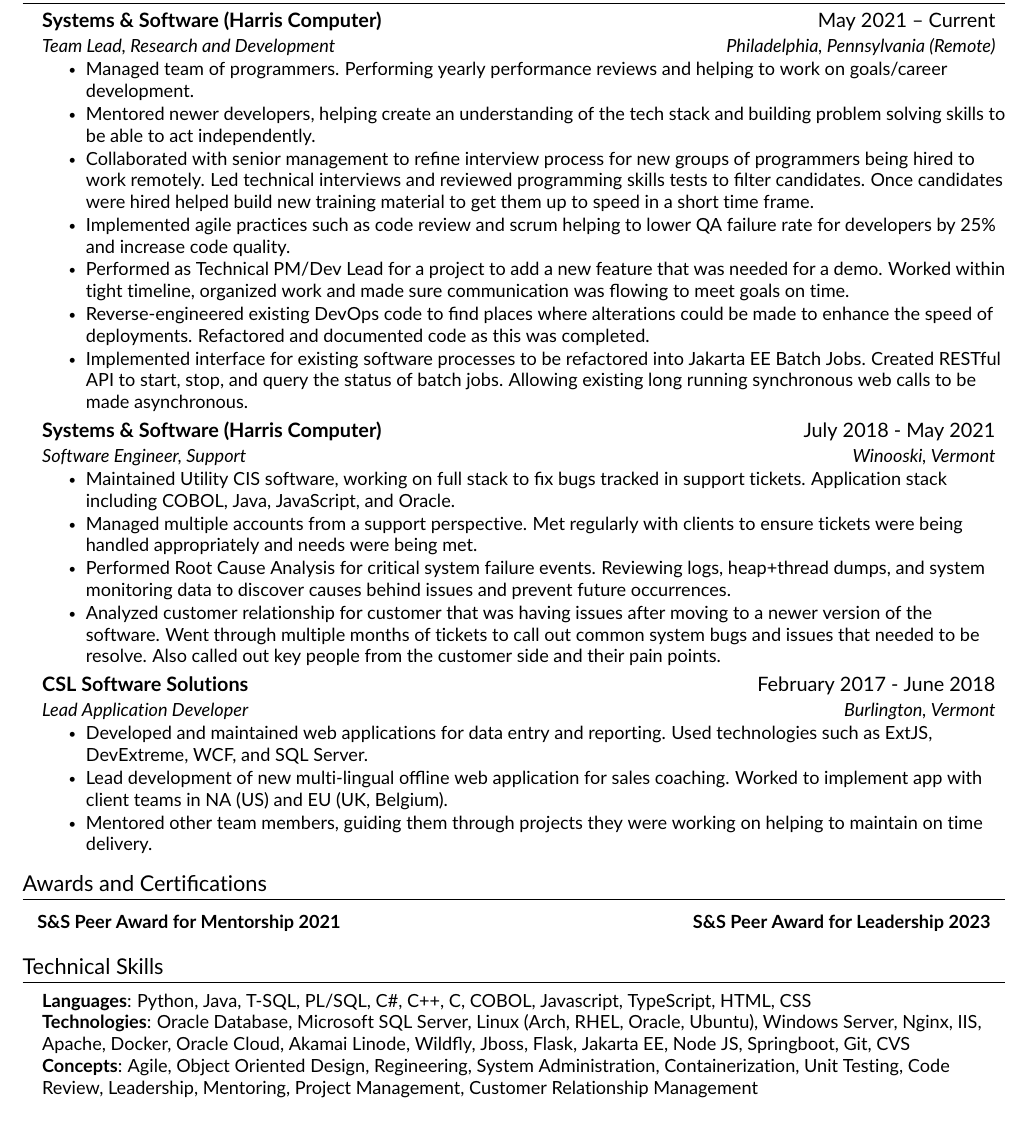
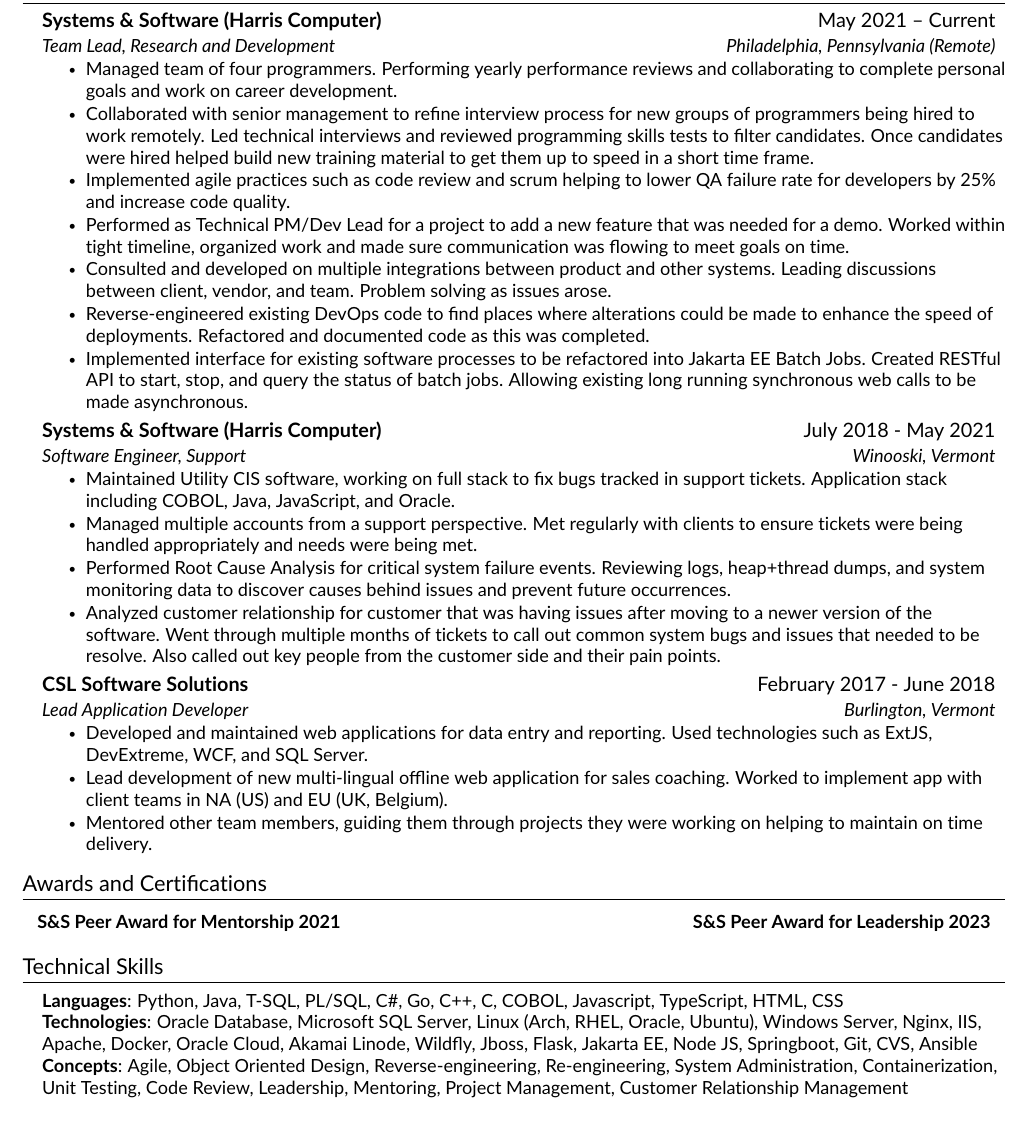
Before and after one commit to beanthemoonman/resume, a LaTeX CV (current/resume.tex, which reads current/src/experience.tex, current/src/skills.tex): part of the page, cut so that both start at the same text. Compiled offline with pdfLaTeX.

Commit message:
Update experience.tex, fix typo in skills.tex, add Go to languages

```diff
--- a/current/src/experience.tex
+++ b/current/src/experience.tex
@@ -6,12 +6,12 @@
     {Systems \& Software (Harris Computer)}{May 2021 -- Current}
     {Team Lead, Research and Development}{Philadelphia, Pennsylvania (Remote)}
     \resumeItemListStart
-        \resumeItem{Managed team of programmers. Performing yearly performance reviews and helping to work on goals/career development.}
-        \resumeItem{Mentored newer developers, helping create an understanding of the tech stack and building problem solving skills to be able to act independently.}
+        \resumeItem{Managed team of four programmers. Performing yearly performance reviews and collaborating to complete personal goals and work on career development.}
+        % \resumeItem{Mentored newer developers, helping create an understanding of the tech stack and building problem solving skills to be able to act independently.}
         \resumeItem{Collaborated with senior management to refine interview process for new groups of programmers being hired to work remotely. Led technical interviews and reviewed programming skills tests to filter candidates. Once candidates were hired helped build new training material to get them up to speed in a short time frame.}
         \resumeItem{Implemented agile practices such as code review and scrum helping to lower QA failure rate for developers by 25\% and increase code quality.}
         \resumeItem{Performed as Technical PM/Dev Lead for a project to add a new feature that was needed for a demo. Worked within tight timeline, organized work and made sure communication was flowing to meet goals on time.}
-        % \resumeItem{Acted as Consultant and Developer for multiple integrations between product and other systems. Leading discussions, helping vendors understand documentation, assisting in problem solving and architecture.}
+        \resumeItem{Consulted and developed on multiple integrations between product and other systems. Leading discussions between client, vendor, and team. Problem solving as issues arose.}
         \resumeItem{Reverse-engineered existing DevOps code to find places where alterations could be made to enhance the speed of deployments. Refactored and documented code as this was completed.}
         % \resumeItem{Acted as technical point of contact on multiple software upgrades. Reviewed issues incoming from project to see whether or not they required development. Communicated with customer to explain technical issues when needed.}
         \resumeItem{Implemented interface for existing software processes to be refactored into Jakarta EE Batch Jobs. Created RESTful API to start, stop, and query the status of batch jobs. Allowing existing long running synchronous web calls to be made asynchronous.}
--- a/current/src/skills.tex
+++ b/current/src/skills.tex
@@ -2,8 +2,8 @@
 \section{Technical Skills}
     \begin{itemize}[leftmargin=0.15in, label={}]
 	\small{\item{
-		\textbf{Languages}{: Python, Java, T-SQL, PL/SQL, C\#, C++, C, COBOL, Javascript, TypeScript, HTML, CSS} \\
-		\textbf{Technologies}{: Oracle Database, Microsoft SQL Server, Linux (Arch, RHEL, Oracle, Ubuntu), Windows Server, Nginx, IIS, Apache, Docker, Oracle Cloud, Akamai Linode, Wildfly, Jboss, Flask, Jakarta EE, Node JS, Springboot, Git, CVS} \\
-		\textbf{Concepts}{: Agile, Object Oriented Design, Regineering, System Administration, Containerization, Unit Testing, Code Review, Leadership, Mentoring, Project Management, Customer Relationship Management}
+		\textbf{Languages}{: Python, Java, T-SQL, PL/SQL, C\#, Go, C++, C, COBOL, Javascript, TypeScript, HTML, CSS} \\
+		\textbf{Technologies}{: Oracle Database, Microsoft SQL Server, Linux (Arch, RHEL, Oracle, Ubuntu), Windows Server, Nginx, IIS, Apache, Docker, Oracle Cloud, Akamai Linode, Wildfly, Jboss, Flask, Jakarta EE, Node JS, Springboot, Git, CVS, Ansible} \\
+		\textbf{Concepts}{: Agile, Object Oriented Design, Reverse-engineering, Re-engineering, System Administration, Containerization, Unit Testing, Code Review, Leadership, Mentoring, Project Management, Customer Relationship Management}
 	}}
     \end{itemize}
```
